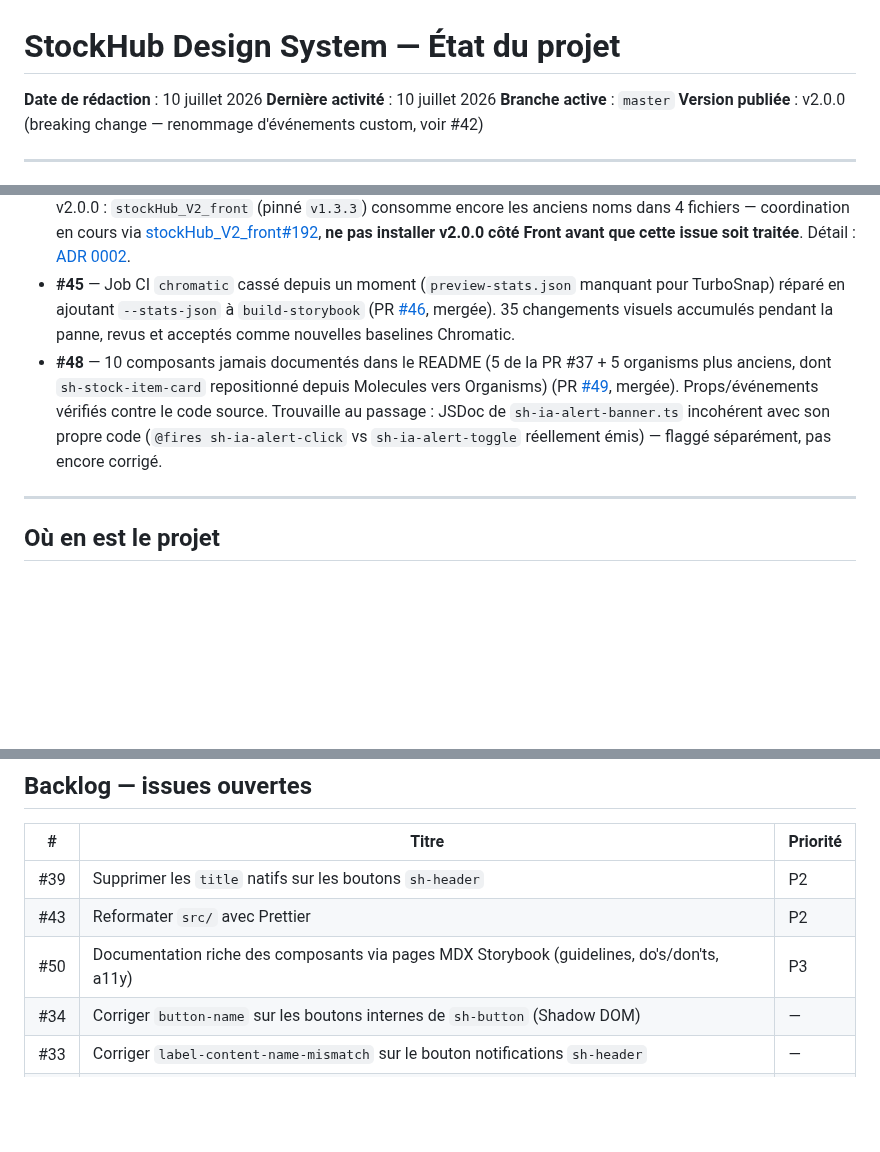
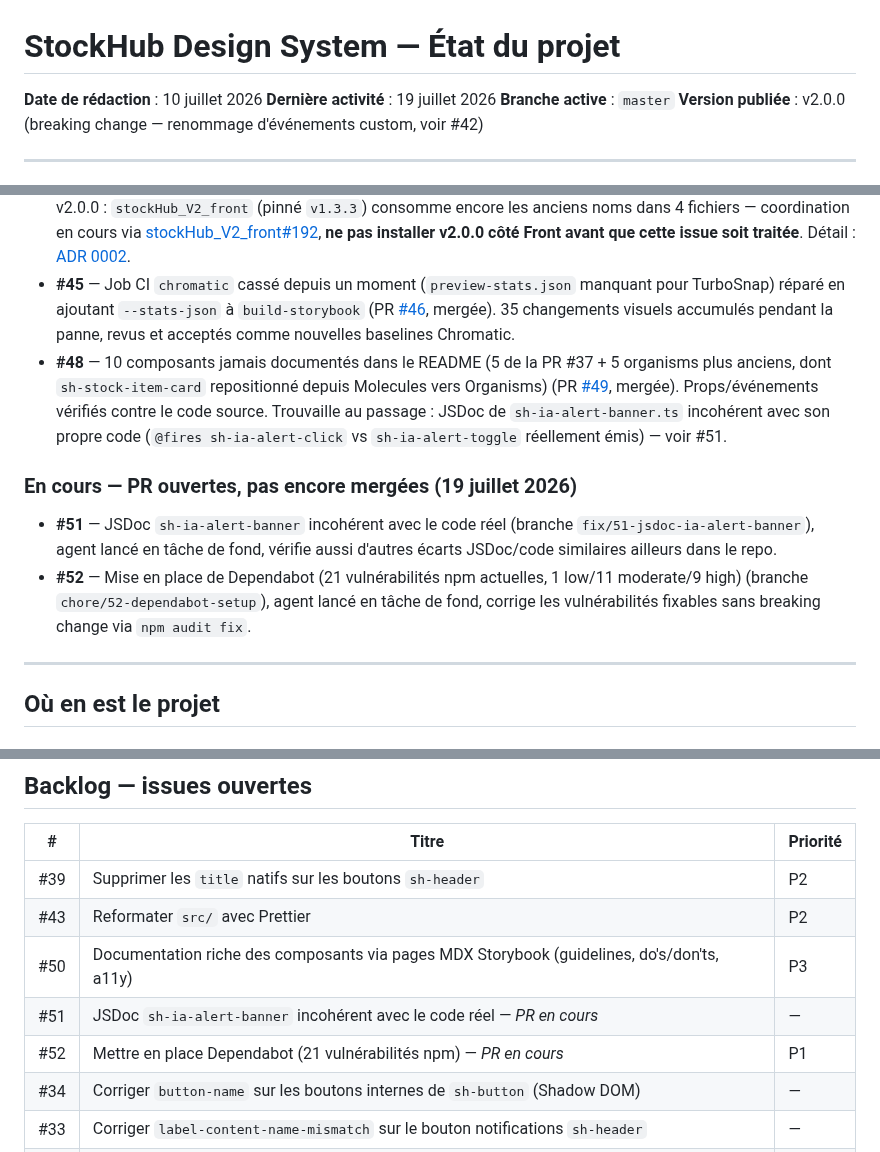
Before and after one commit to SandrineCipolla/stockhub_design_system, a Markdown page: ETAT-DU-PROJET.md, 3 parts joined by grey strips. Drawn GitHub-style; blank space fills up the shorter version.

Commit message:
docs: ajouter #51/#52 au suivi (agents en cours) - reprise 19 juillet

```diff
--- a/ETAT-DU-PROJET.md
+++ b/ETAT-DU-PROJET.md
@@ -1,7 +1,7 @@
 # StockHub Design System — État du projet
 
 **Date de rédaction** : 10 juillet 2026
-**Dernière activité** : 10 juillet 2026
+**Dernière activité** : 19 juillet 2026
 **Branche active** : `master`
 **Version publiée** : v2.0.0 (breaking change — renommage d'événements custom, voir #42)
 
@@ -50,7 +50,12 @@ Au passage : le label `technique` référencé par le template d'issue `.github/
 - **#41** — Migration ESLint 9 flat config, `npm run lint` fonctionne de nouveau (0 erreur, 70 warnings pré-existants inchangés). Détail et alternatives pesées : [ADR 0001](documentation/adr/0001-migration-eslint-flat-config.md).
 - **#42** — Renommage des 7 événements custom avec préfixe `sh-` (PR [#44](https://github.com/SandrineCipolla/stockhub_design_system/pull/44), mergée). **Breaking change** publié en v2.0.0 : `stockHub_V2_front` (pinné `v1.3.3`) consomme encore les anciens noms dans 4 fichiers — coordination en cours via [stockHub_V2_front#192](https://github.com/SandrineCipolla/stockHub_V2_front/issues/192), **ne pas installer v2.0.0 côté Front avant que cette issue soit traitée**. Détail : [ADR 0002](documentation/adr/0002-renommage-evenements-prefixe-sh.md).
 - **#45** — Job CI `chromatic` cassé depuis un moment (`preview-stats.json` manquant pour TurboSnap) réparé en ajoutant `--stats-json` à `build-storybook` (PR [#46](https://github.com/SandrineCipolla/stockhub_design_system/pull/46), mergée). 35 changements visuels accumulés pendant la panne, revus et acceptés comme nouvelles baselines Chromatic.
-- **#48** — 10 composants jamais documentés dans le README (5 de la PR #37 + 5 organisms plus anciens, dont `sh-stock-item-card` repositionné depuis Molecules vers Organisms) (PR [#49](https://github.com/SandrineCipolla/stockhub_design_system/pull/49), mergée). Props/événements vérifiés contre le code source. Trouvaille au passage : JSDoc de `sh-ia-alert-banner.ts` incohérent avec son propre code (`@fires sh-ia-alert-click` vs `sh-ia-alert-toggle` réellement émis) — flaggé séparément, pas encore corrigé.
+- **#48** — 10 composants jamais documentés dans le README (5 de la PR #37 + 5 organisms plus anciens, dont `sh-stock-item-card` repositionné depuis Molecules vers Organisms) (PR [#49](https://github.com/SandrineCipolla/stockhub_design_system/pull/49), mergée). Props/événements vérifiés contre le code source. Trouvaille au passage : JSDoc de `sh-ia-alert-banner.ts` incohérent avec son propre code (`@fires sh-ia-alert-click` vs `sh-ia-alert-toggle` réellement émis) — voir #51.
+
+### En cours — PR ouvertes, pas encore mergées (19 juillet 2026)
+
+- **#51** — JSDoc `sh-ia-alert-banner` incohérent avec le code réel (branche `fix/51-jsdoc-ia-alert-banner`), agent lancé en tâche de fond, vérifie aussi d'autres écarts JSDoc/code similaires ailleurs dans le repo.
+- **#52** — Mise en place de Dependabot (21 vulnérabilités npm actuelles, 1 low/11 moderate/9 high) (branche `chore/52-dependabot-setup`), agent lancé en tâche de fond, corrige les vulnérabilités fixables sans breaking change via `npm audit fix`.
 
 ---
 
@@ -87,6 +92,8 @@ Build · tests d'interaction · Chromatic (visual regression, preview par PR) ·
 | #39 | Supprimer les `title` natifs sur les boutons `sh-header` | P2 |
 | #43 | Reformater `src/` avec Prettier | P2 |
 | #50 | Documentation riche des composants via pages MDX Storybook (guidelines, do's/don'ts, a11y) | P3 |
+| #51 | JSDoc `sh-ia-alert-banner` incohérent avec le code réel — *PR en cours* | — |
+| #52 | Mettre en place Dependabot (21 vulnérabilités npm) — *PR en cours* | P1 |
 | #34 | Corriger `button-name` sur les boutons internes de `sh-button` (Shadow DOM) | — |
 | #33 | Corriger `label-content-name-mismatch` sur le bouton notifications `sh-header` | — |
 | #27 | Corriger le contraste du bouton ghost en light mode (WCAG AA) | — |
```
